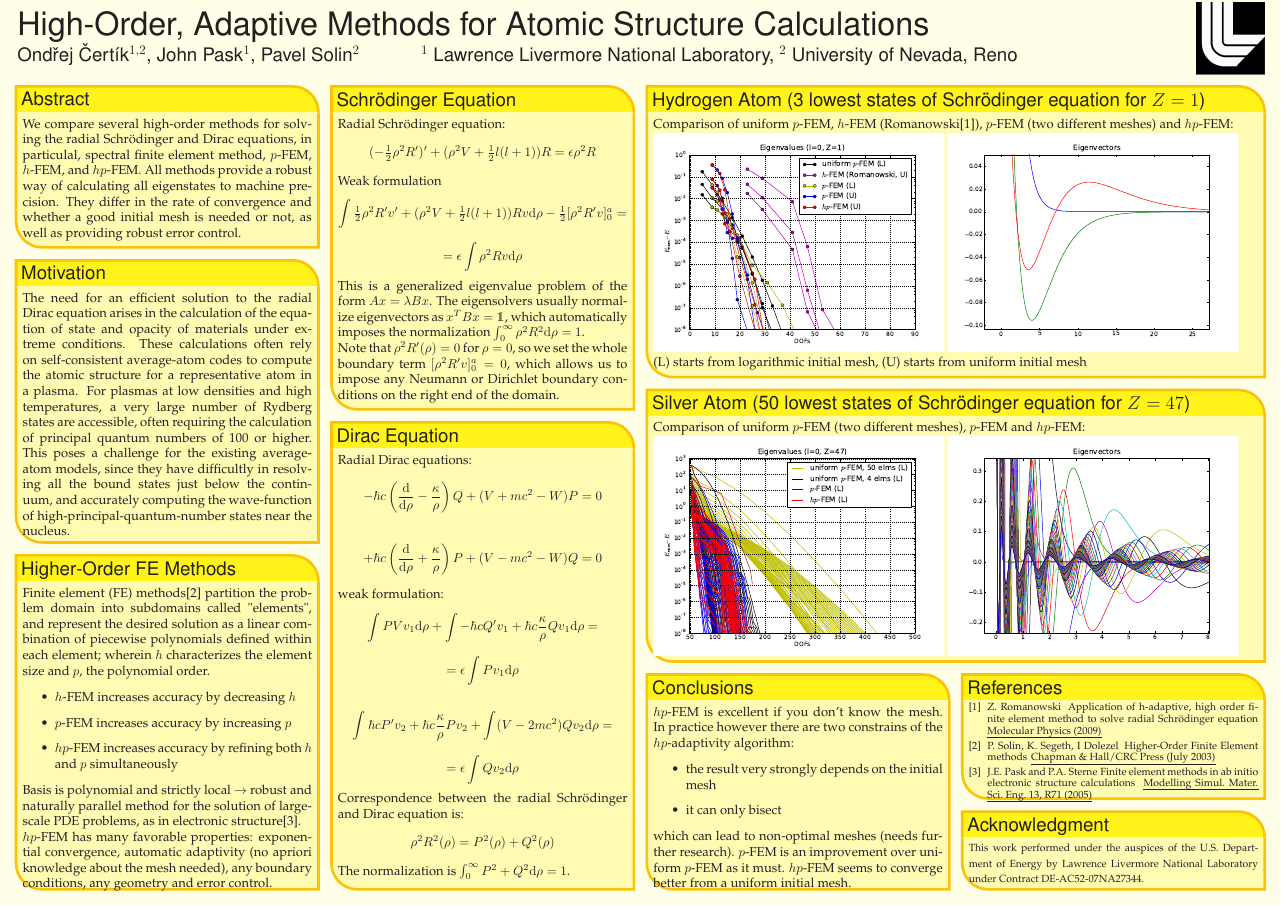
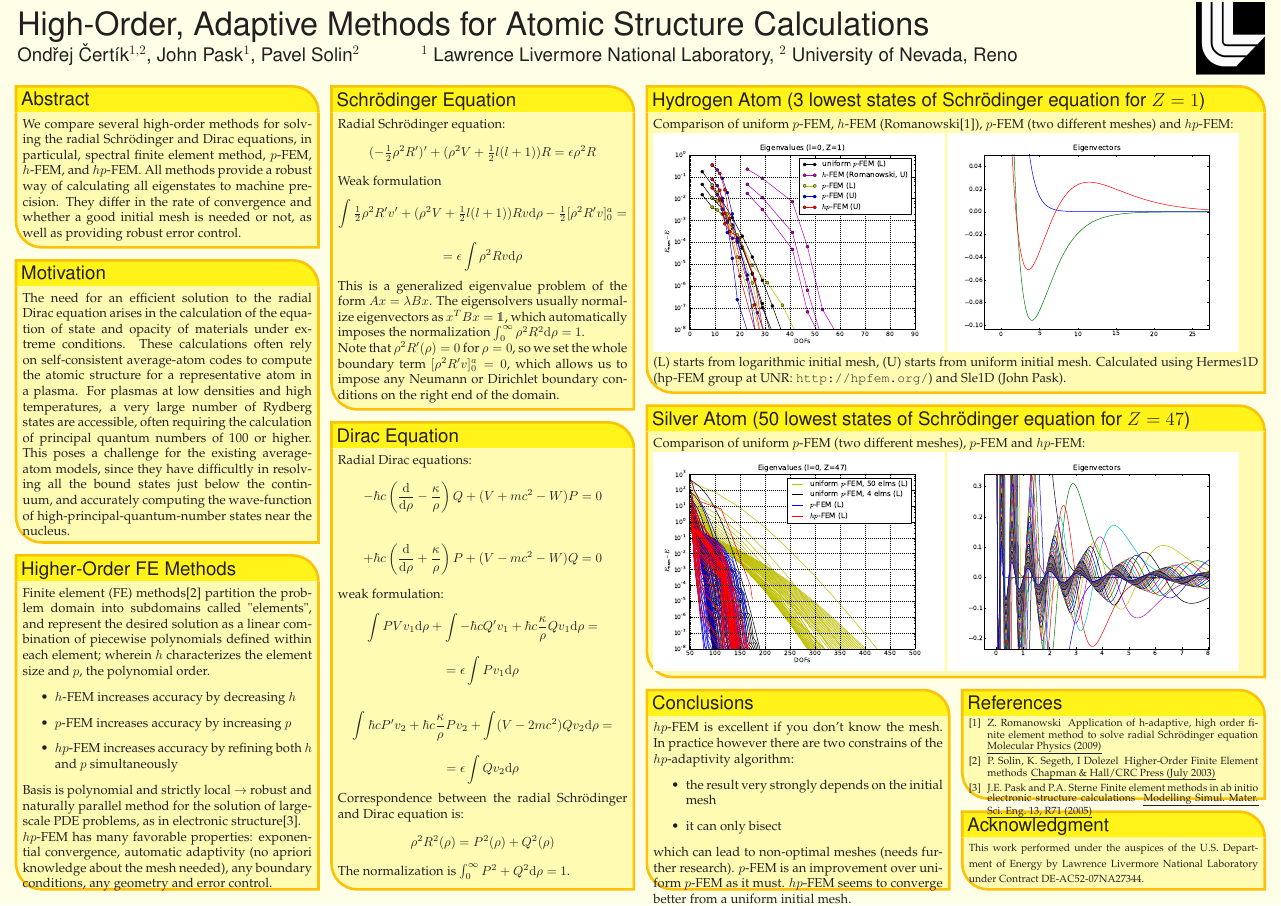
Before and after one commit to certik/cos-10-poster, a LaTeX poster (poster_landscape.tex): the whole page. Compiled offline with pdfLaTeX.

Commit message:
Add h1d and sle1d links

```diff
--- a/poster_landscape.tex
+++ b/poster_landscape.tex
@@ -282,7 +282,10 @@ Comparison of uniform $p$-FEM, $h$-FEM (Romanowski\cite{romanowski}),
 $p$-FEM (two different meshes) and $hp$-FEM:\\
     \includegraphics[height=0.25\textheight]{hydrogen_l_0}
     \includegraphics[height=0.25\textheight]{hydrogen_vec}\\
-(L) starts from logarithmic initial mesh, (U) starts from uniform initial mesh
+(L) starts from logarithmic initial mesh, (U) starts from uniform initial mesh.
+Calculated using Hermes1D (hp-FEM group at UNR:
+\texttt{http://hpfem.org/}) and Sle1D
+(John Pask).
   }%
 %%%%%%%%%%%%%%%%%%%%%%%%%%%%%%%%%%%%%%%%%%%%%%%%%%%%%%%%%%%%%%%%%%%%%%%%%%%%%%
   \headerbox{Silver Atom (50 lowest states of Schr\"odinger equation for $Z=47$)}{name=silver,column=2,span=2,below=hydrogen}{
```
